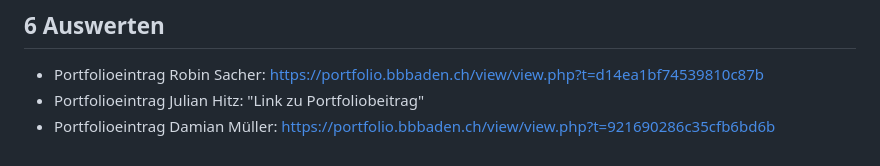
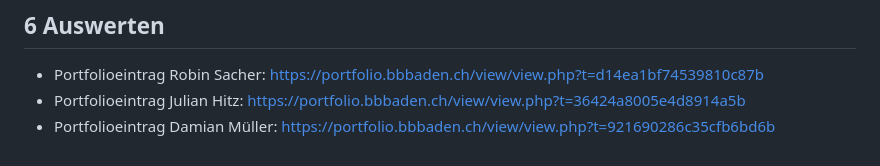
Before and after one commit to Mando-06/Spieleapi, a Markdown page: Projektdokumentation.md, the part around the change. Rendered like a GitHub page.

```diff
--- a/Projektdokumentation.md
+++ b/Projektdokumentation.md
@@ -141,5 +141,5 @@ Die Testfälle, die nicht erfüllt wurden, also die Items, der lokale Multiplaye
 ## 6 Auswerten
 
 - Portfolioeintrag Robin Sacher: https://portfolio.bbbaden.ch/view/view.php?t=d14ea1bf74539810c87b
-- Portfolioeintrag Julian Hitz: "Link zu Portfoliobeitrag"
+- Portfolioeintrag Julian Hitz: https://portfolio.bbbaden.ch/view/view.php?t=36424a8005e4d8914a5b
 - Portfolioeintrag Damian Müller: https://portfolio.bbbaden.ch/view/view.php?t=921690286c35cfb6bd6b
```
